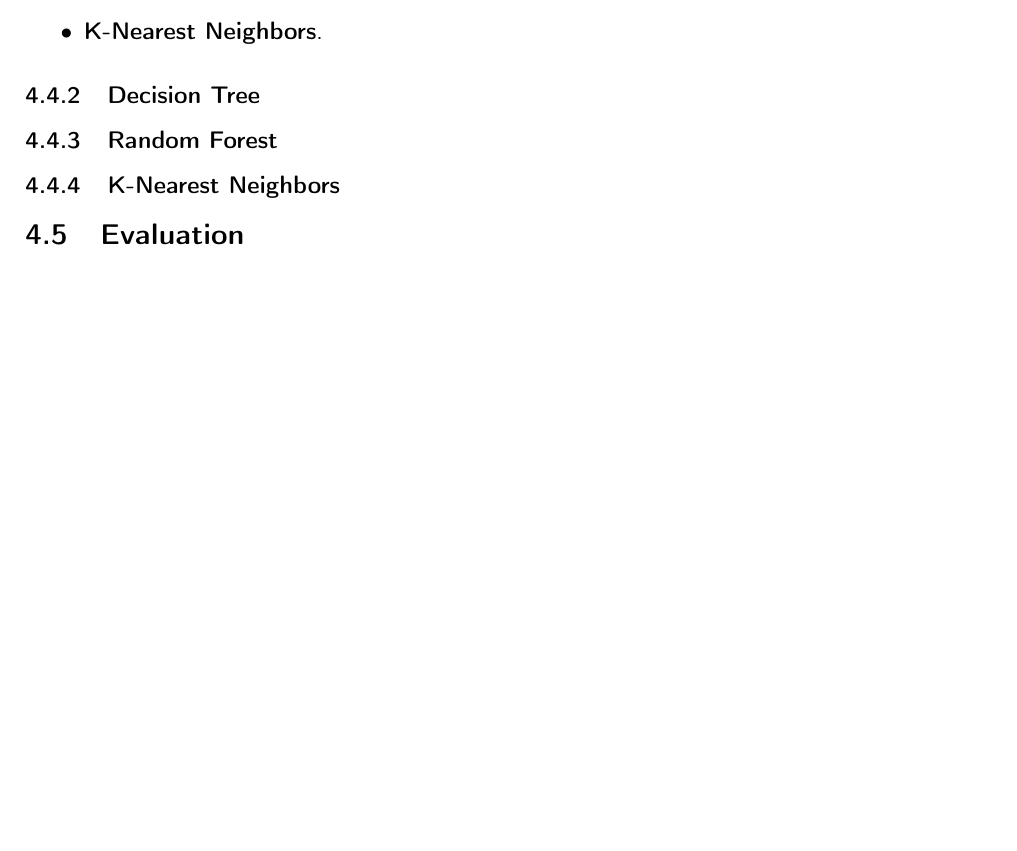
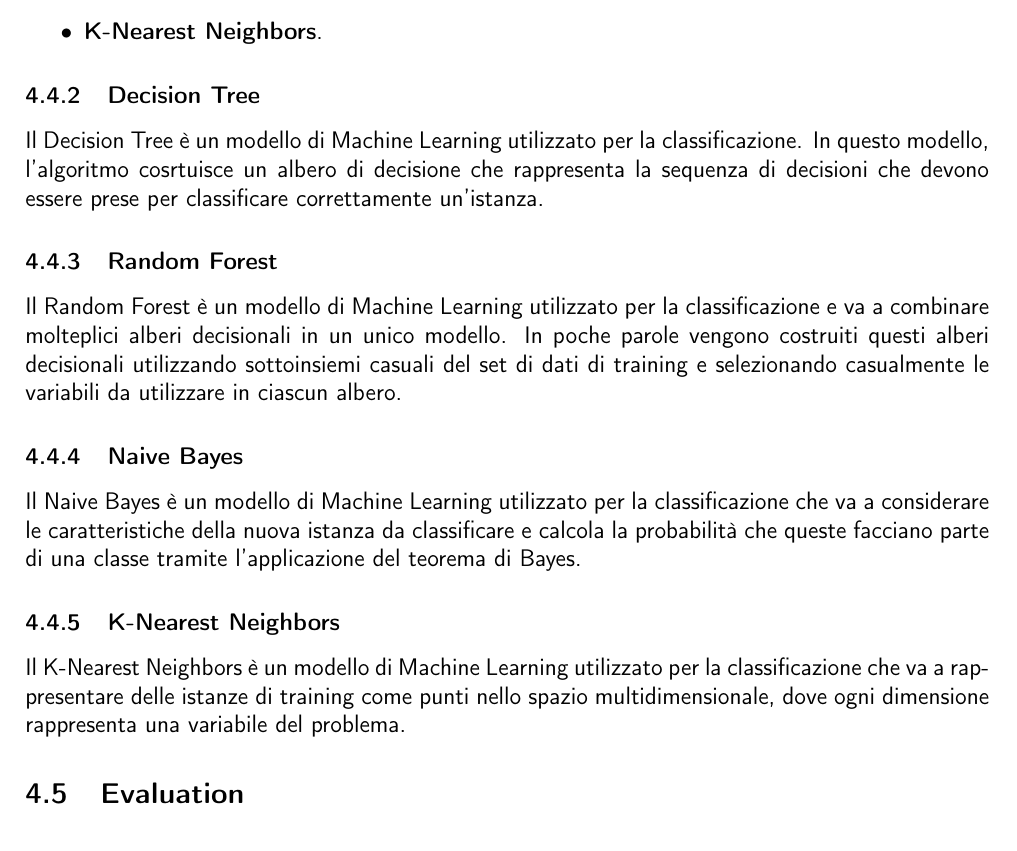
Before and after one commit to ShackWove/UGotTheJob, a LaTeX document (documentation/main_document.tex): part of page 13 of 13, cut so that both start at the same text. Compiled offline with pdfLaTeX.

Commit message:
+ added more subsection

```diff
--- a/documentation/main_document.tex
+++ b/documentation/main_document.tex
@@ -410,9 +410,20 @@ Esistono dei problemi di classificazione che possono essere risolti tramite l'ut
 \end{itemize}
 
 \subsubsection{Decision Tree}
+Il Decision Tree è un modello di Machine Learning utilizzato per la classificazione. In questo modello, l'algoritmo cosrtuisce un albero di decisione che rappresenta
+la sequenza di decisioni che devono essere prese per classificare correttamente un'istanza.
 
 \subsubsection{Random Forest}
+Il Random Forest è un modello di Machine Learning utilizzato per la classificazione e va a combinare molteplici alberi decisionali in un unico modello. In poche parole vengono costruiti questi alberi
+decisionali utilizzando sottoinsiemi casuali del set di dati di training e selezionando casualmente le variabili da utilizzare in ciascun albero.
+
+\subsubsection{Naive Bayes}
+Il Naive Bayes è un modello di Machine Learning utilizzato per la classificazione che va a considerare le caratteristiche della nuova istanza da classificare e calcola la probabilità che queste facciano parte di una classe
+tramite l'applicazione del teorema di Bayes.
+
 \subsubsection{K-Nearest Neighbors}
+Il K-Nearest Neighbors è un modello di Machine Learning utilizzato per la classificazione che va a rappresentare delle istanze di training come punti nello spazio multidimensionale, dove ogni dimensione
+rappresenta una variabile del problema.
 
 \subsection{Evaluation}
 
```
Also changed, not shown: documentation/main_document.pdf, 7 other files.
